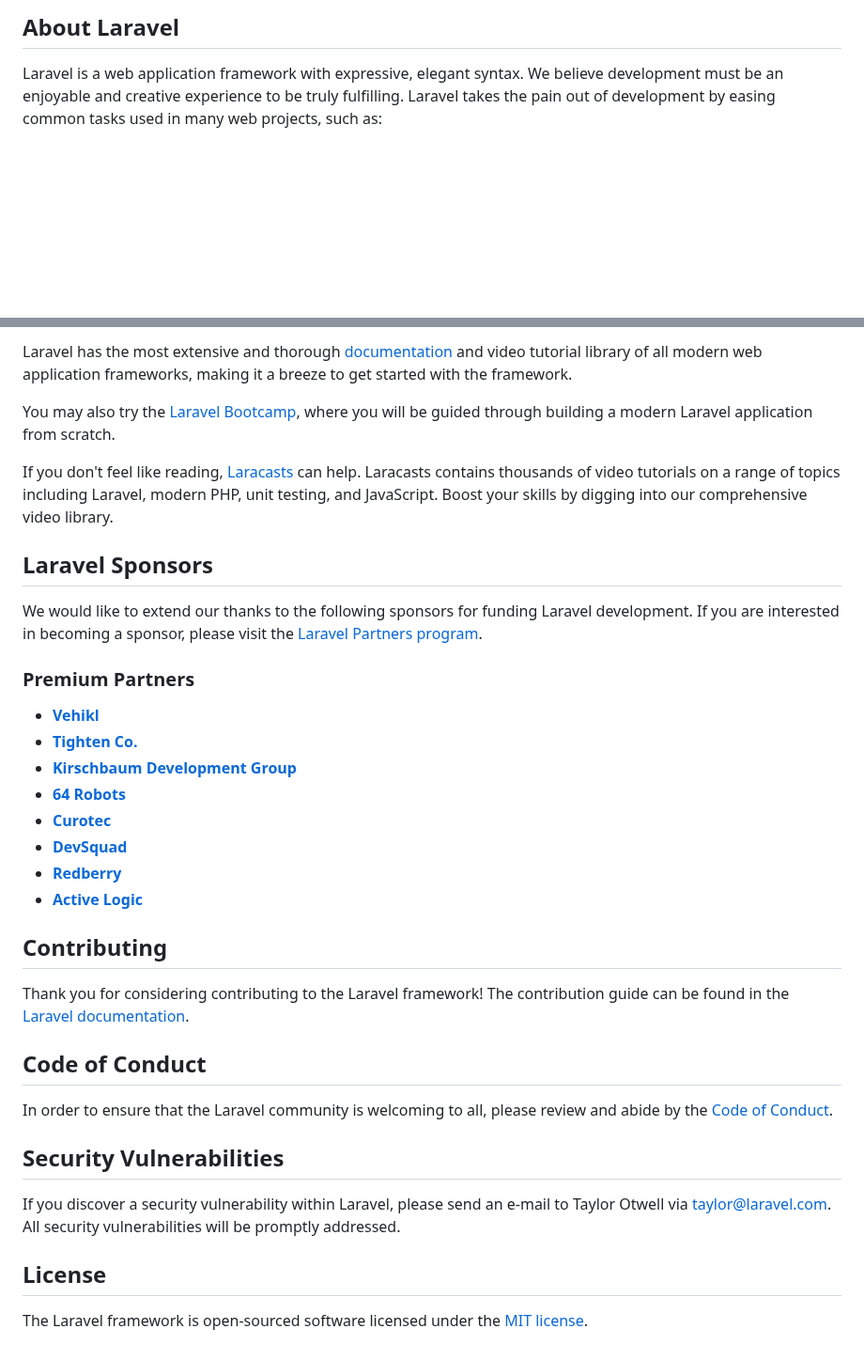
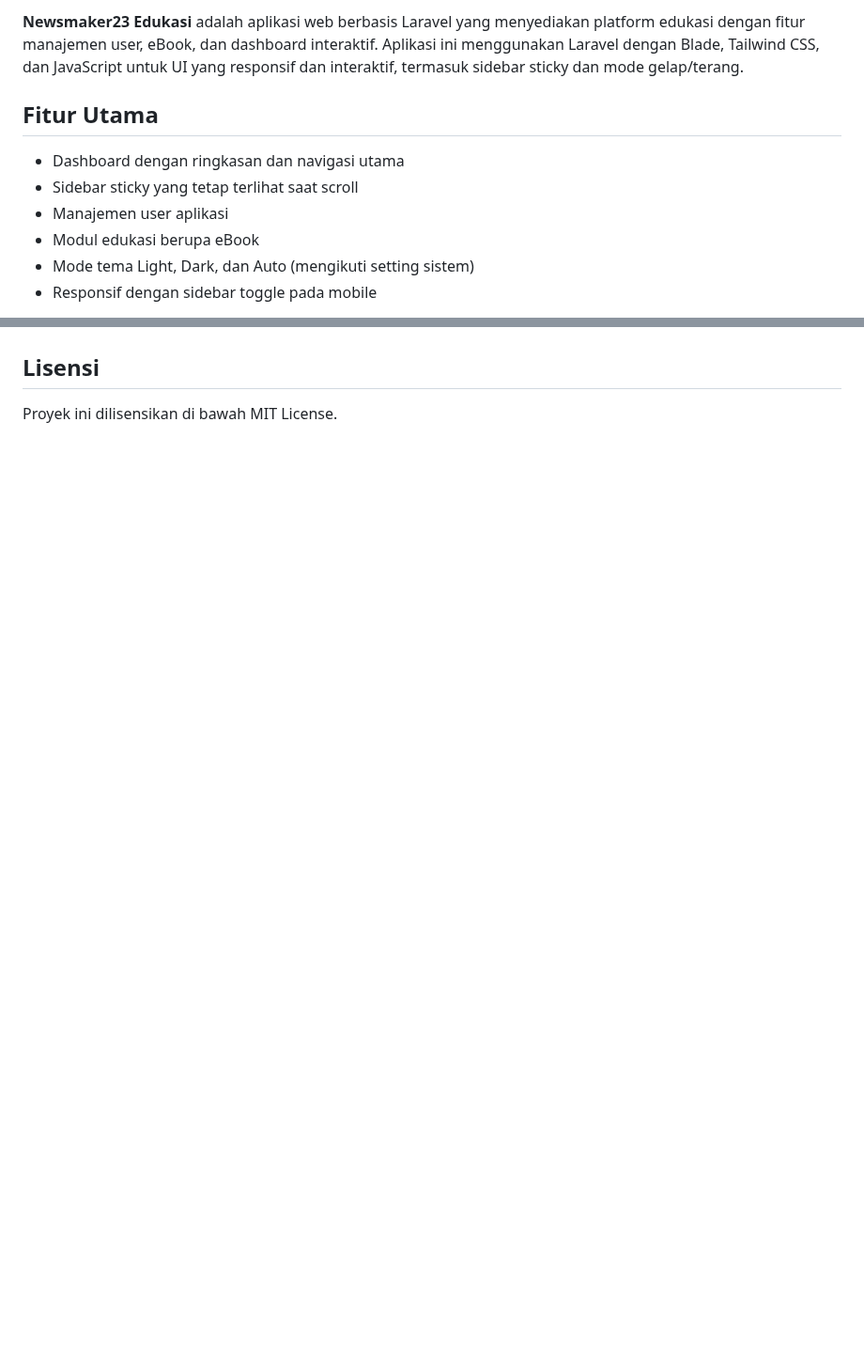
Before and after one commit to kresno46/pelatihan.newsmaker.id, a Markdown page: README.md, 2 parts joined by grey strips. Shown at 94% size. Drawn GitHub-style; blank space fills up the shorter version.

```diff
--- a/README.md
+++ b/README.md
@@ -9,5 +3,13 @@
 
-## About Laravel
+  <p style="margin-bottom: 16px;"><strong>Newsmaker23 Edukasi</strong> adalah aplikasi web berbasis Laravel yang menyediakan platform edukasi dengan fitur manajemen user, eBook, dan dashboard interaktif. Aplikasi ini menggunakan Laravel dengan Blade, Tailwind CSS, dan JavaScript untuk UI yang responsif dan interaktif, termasuk sidebar sticky dan mode gelap/terang.</p>
 
-Laravel is a web application framework with expressive, elegant syntax. We believe development must be an enjoyable and creative experience to be truly fulfilling. Laravel takes the pain out of development by easing common tasks used in many web projects, such as:
+  <h2 style="font-size: 22px; font-weight: bold; margin-top: 30px; margin-bottom: 10px;">Fitur Utama</h2>
+  <ul style="margin-left: 20px; margin-bottom: 16px;">
+    <li style="margin-bottom: 5px;">Dashboard dengan ringkasan dan navigasi utama</li>
+    <li style="margin-bottom: 5px;">Sidebar sticky yang tetap terlihat saat scroll</li>
+    <li style="margin-bottom: 5px;">Manajemen user aplikasi</li>
+    <li style="margin-bottom: 5px;">Modul edukasi berupa eBook</li>
+    <li style="margin-bottom: 5px;">Mode tema Light, Dark, dan Auto (mengikuti setting sistem)</li>
+    <li style="margin-bottom: 5px;">Responsif dengan sidebar toggle pada mobile</li>
+  </ul>
 
@@ -25,37 +52,3 @@ Laravel is accessible, powerful, and provides tools required for large, robust a
 
-Laravel has the most extensive and thorough [documentation](https://laravel.com/docs) and video tutorial library of all modern web application frameworks, making it a breeze to get started with the framework.
-
-You may also try the [Laravel Bootcamp](https://bootcamp.laravel.com), where you will be guided through building a modern Laravel application from scratch.
-
-If you don't feel like reading, [Laracasts](https://laracasts.com) can help. Laracasts contains thousands of video tutorials on a range of topics including Laravel, modern PHP, unit testing, and JavaScript. Boost your skills by digging into our comprehensive video library.
-
-## Laravel Sponsors
-
-We would like to extend our thanks to the following sponsors for funding Laravel development. If you are interested in becoming a sponsor, please visit the [Laravel Partners program](https://partners.laravel.com).
-
-### Premium Partners
-
-- **[Vehikl](https://vehikl.com)**
-- **[Tighten Co.](https://tighten.co)**
-- **[Kirschbaum Development Group](https://kirschbaumdevelopment.com)**
-- **[64 Robots](https://64robots.com)**
-- **[Curotec](https://www.curotec.com/services/technologies/laravel)**
-- **[DevSquad](https://devsquad.com/hire-laravel-developers)**
-- **[Redberry](https://redberry.international/laravel-development)**
-- **[Active Logic](https://activelogic.com)**
-
-## Contributing
-
-Thank you for considering contributing to the Laravel framework! The contribution guide can be found in the [Laravel documentation](https://laravel.com/docs/contributions).
-
-## Code of Conduct
-
-In order to ensure that the Laravel community is welcoming to all, please review and abide by the [Code of Conduct](https://laravel.com/docs/contributions#code-of-conduct).
-
-## Security Vulnerabilities
-
-If you discover a security vulnerability within Laravel, please send an e-mail to Taylor Otwell via [taylor@laravel.com](mailto:taylor@laravel.com). All security vulnerabilities will be promptly addressed.
-
-## License
-
-The Laravel framework is open-sourced software licensed under the [MIT license](https://opensource.org/licenses/MIT).
+  <h2 style="font-size: 22px; font-weight: bold; margin-top: 30px; margin-bottom: 10px;">Lisensi</h2>
+  <p>Proyek ini dilisensikan di bawah MIT License.</p>
```
Also changed, not shown: other parts of README.md (+35 -16 lines).
